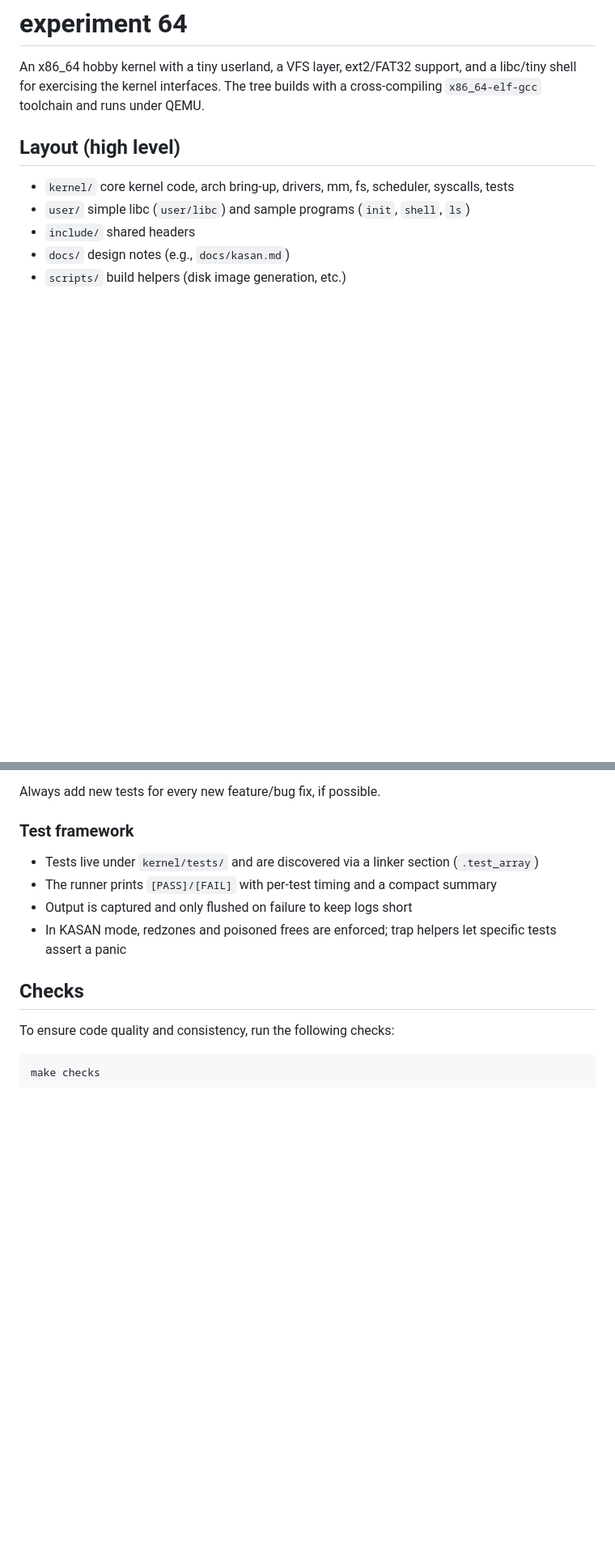
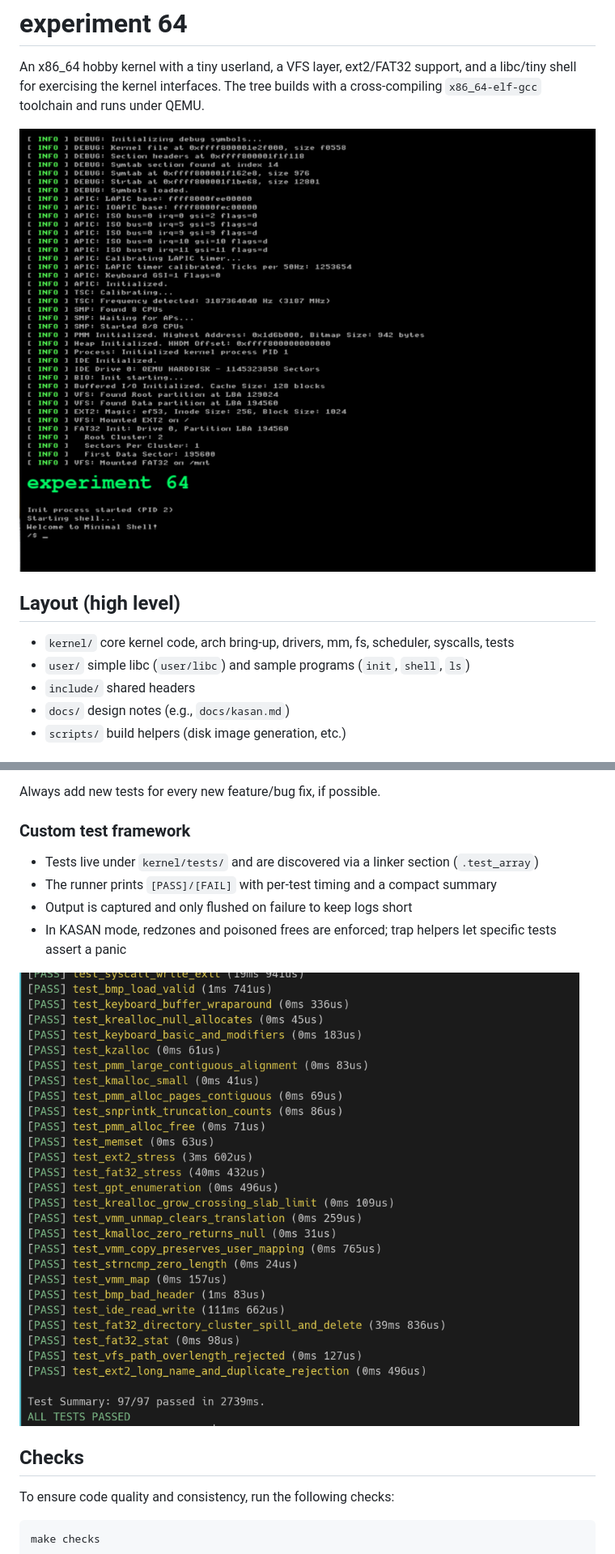
Before and after one commit to robledop/experiment64, a Markdown page: README.md, 2 parts joined by grey strips. Shown: that part at 81% size. Rendered like a GitHub page; pictures changed too: docs/img/Screenshot1.png (added), docs/img/Screenshot2.png (added); blank space fills up the shorter version.

Commit message:
Adding screenshots

```diff
--- a/README.md
+++ b/README.md
@@ -1,6 +1,8 @@
 # experiment 64
 
 An x86_64 hobby kernel with a tiny userland, a VFS layer, ext2/FAT32 support, and a libc/tiny shell for exercising the kernel interfaces. The tree builds with a cross-compiling `x86_64-elf-gcc` toolchain and runs under QEMU.
+
+![](docs/img/Screenshot2.png "Startup screen")
 
 ## Layout (high level)
 
@@ -42,12 +44,14 @@ To know the tests completed, you need to see either "ALL TESTS PASSED" or "SOME
 
 Always add new tests for every new feature/bug fix, if possible.
 
-### Test framework
+### Custom test framework
 
 - Tests live under `kernel/tests/` and are discovered via a linker section (`.test_array`)
 - The runner prints `[PASS]/[FAIL]` with per-test timing and a compact summary
 - Output is captured and only flushed on failure to keep logs short
 - In KASAN mode, redzones and poisoned frees are enforced; trap helpers let specific tests assert a panic
+
+![](docs/img/Screenshot1.png "Testing framework")
 
 ## Checks
 
```
Also changed, not shown: 2 other files.
